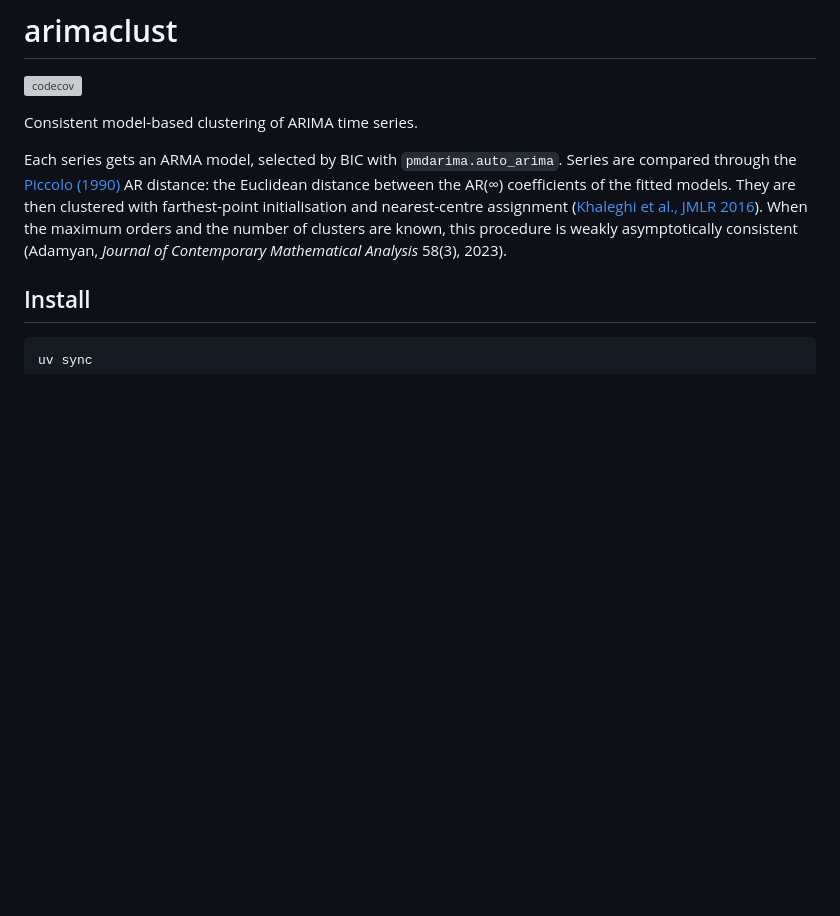
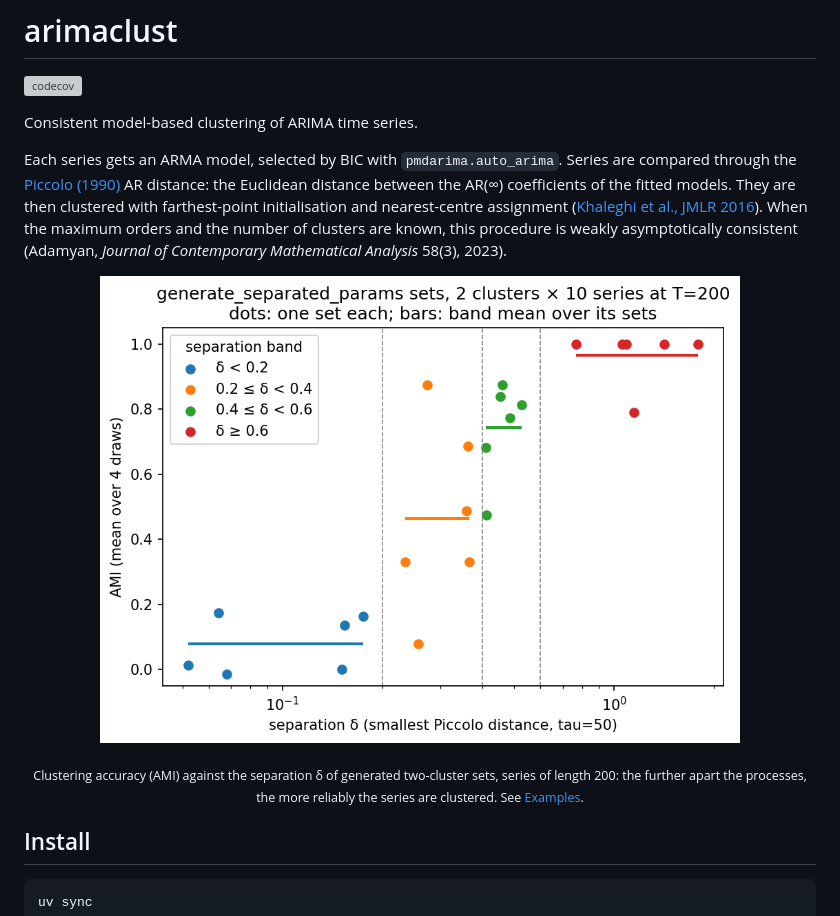
Before and after one commit to garikdza/arimaclust, a Markdown page: README.md, the part around the change. Drawn GitHub-style; pictures changed too: examples/figures/accuracy_vs_delta.png (added); blank space fills up the shorter version; grey boxes are pictures that could not be loaded.

Commit message:
docs: show the accuracy-vs-delta figure at the top of the README
The figure shows clustering accuracy rising with the separation δ, the
point of the method, in one picture. It is the second tracked figure,
so .gitignore lets it through next to accuracy_vs_length.png.

```diff
--- a/README.md
+++ b/README.md
@@ -10,6 +10,14 @@ the AR(∞) coefficients of the fitted models. They are then clustered with fart
 nearest-centre assignment ([Khaleghi et al., JMLR 2016](https://www.jmlr.org/papers/v17/khaleghi16a.html)). When
 the maximum orders and the number of clusters are known, this procedure is weakly asymptotically consistent
 (Adamyan, *Journal of Contemporary Mathematical Analysis* 58(3), 2023).
+
+<p align="center">
+  <img src="examples/figures/accuracy_vs_delta.png" width="640"
+       alt="Clustering accuracy rising with the separation δ between the cluster-generating processes">
+</p>
+<p align="center"><sub>Clustering accuracy (AMI) against the separation δ of generated two-cluster sets, series of
+length 200: the further apart the processes, the more reliably the series are clustered. See
+<a href="#examples">Examples</a>.</sub></p>
 
 ## Install
 
```
Also changed, not shown: CLAUDE.md (+2 -2 lines), 1 other file.
